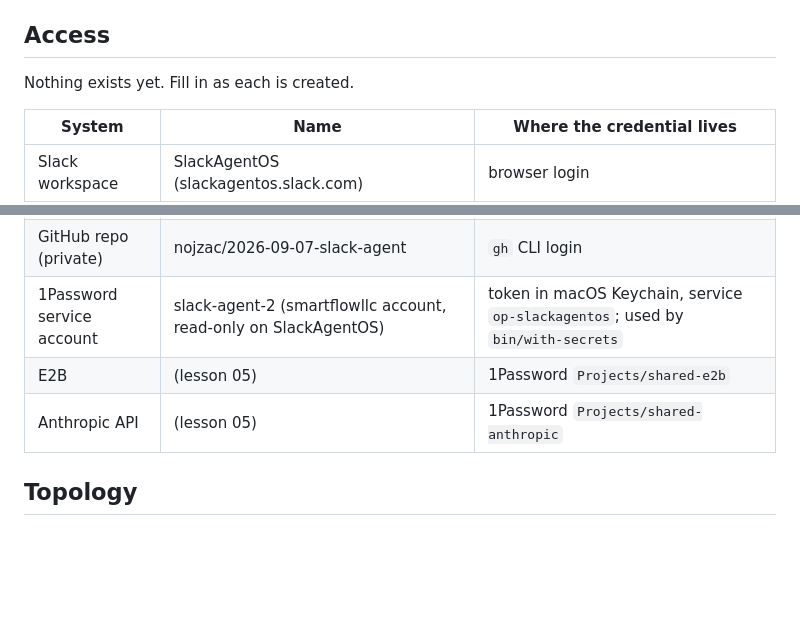
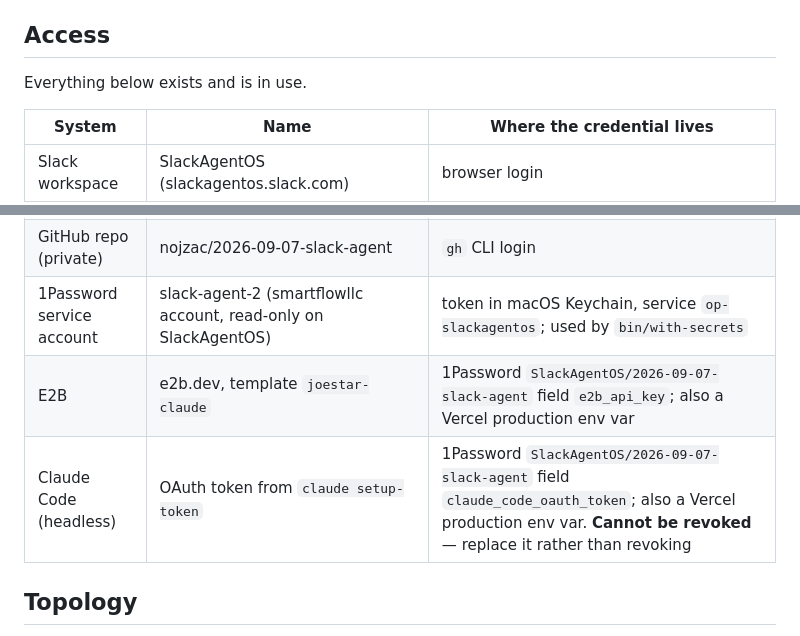
Before and after one commit to nojzac/2026-09-07-slack-agent, a Markdown page: README.md, 2 parts joined by grey strips. Drawn GitHub-style; blank space fills up the shorter version.

```diff
--- a/README.md
+++ b/README.md
@@ -45,7 +45,7 @@ you already have: `TRAPS.md`. Read it before starting a new lesson.
 
 ## Access
 
-Nothing exists yet. Fill in as each is created.
+Everything below exists and is in use.
 
 | System | Name | Where the credential lives |
 |---|---|---|
@@ -54,8 +54,8 @@ Nothing exists yet. Fill in as each is created.
 | Vercel project | smartflowconsultants/joestar-agent → joestar-agent-five.vercel.app | Vercel account login; env vars set in Vercel are the deploy-side copy of the 1Password values |
 | GitHub repo (private) | nojzac/2026-09-07-slack-agent | `gh` CLI login |
 | 1Password service account | slack-agent-2 (smartflowllc account, read-only on SlackAgentOS) | token in macOS Keychain, service `op-slackagentos`; used by `bin/with-secrets` |
-| E2B | (lesson 05) | 1Password `Projects/shared-e2b` |
-| Anthropic API | (lesson 05) | 1Password `Projects/shared-anthropic` |
+| E2B | e2b.dev, template `joestar-claude` | 1Password `SlackAgentOS/2026-09-07-slack-agent` field `e2b_api_key`; also a Vercel production env var |
+| Claude Code (headless) | OAuth token from `claude setup-token` | 1Password `SlackAgentOS/2026-09-07-slack-agent` field `claude_code_oauth_token`; also a Vercel production env var. **Cannot be revoked** — replace it rather than revoking |
 
 ## Topology
 
```
Also changed, not shown: RESUME.md (+52 -48 lines).
